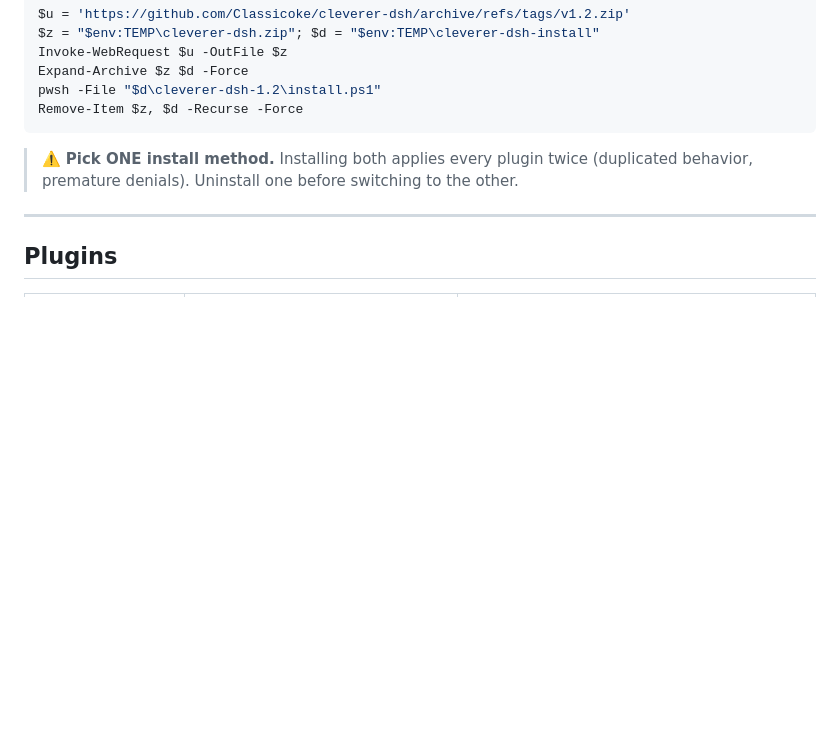
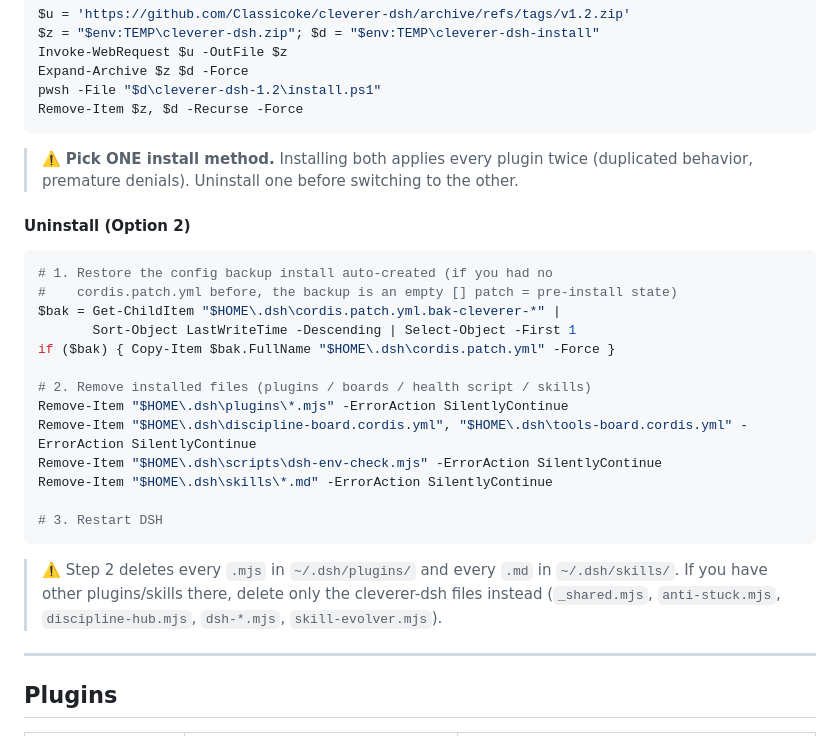
Before and after one commit to Classicoke/cleverer-dsh, a Markdown page: README.md, the part around the change. Rendered like a GitHub page; blank space fills up the shorter version.

Commit message:
docs(readme): add Option 2 uninstall steps (restore backup + remove files), verified zero-residue on isolated home

````diff
--- a/README.md
+++ b/README.md
@@ -114,6 +114,26 @@ Remove-Item $z, $d -Recurse -Force
 
 > ⚠️ **Pick ONE install method.** Installing both applies every plugin twice (duplicated behavior, premature denials). Uninstall one before switching to the other.
 
+#### Uninstall (Option 2)
+
+```powershell
+# 1. Restore the config backup install auto-created (if you had no
+#    cordis.patch.yml before, the backup is an empty [] patch = pre-install state)
+$bak = Get-ChildItem "$HOME\.dsh\cordis.patch.yml.bak-cleverer-*" |
+       Sort-Object LastWriteTime -Descending | Select-Object -First 1
+if ($bak) { Copy-Item $bak.FullName "$HOME\.dsh\cordis.patch.yml" -Force }
+
+# 2. Remove installed files (plugins / boards / health script / skills)
+Remove-Item "$HOME\.dsh\plugins\*.mjs" -ErrorAction SilentlyContinue
+Remove-Item "$HOME\.dsh\discipline-board.cordis.yml", "$HOME\.dsh\tools-board.cordis.yml" -ErrorAction SilentlyContinue
+Remove-Item "$HOME\.dsh\scripts\dsh-env-check.mjs" -ErrorAction SilentlyContinue
+Remove-Item "$HOME\.dsh\skills\*.md" -ErrorAction SilentlyContinue
+
+# 3. Restart DSH
+```
+
+> ⚠️ Step 2 deletes every `.mjs` in `~/.dsh/plugins/` and every `.md` in `~/.dsh/skills/`. If you have other plugins/skills there, delete only the cleverer-dsh files instead (`_shared.mjs`, `anti-stuck.mjs`, `discipline-hub.mjs`, `dsh-*.mjs`, `skill-evolver.mjs`).
+
 ---
 
 ## Plugins
````
Also changed, not shown: README.zh.md (+19 -0 lines).
